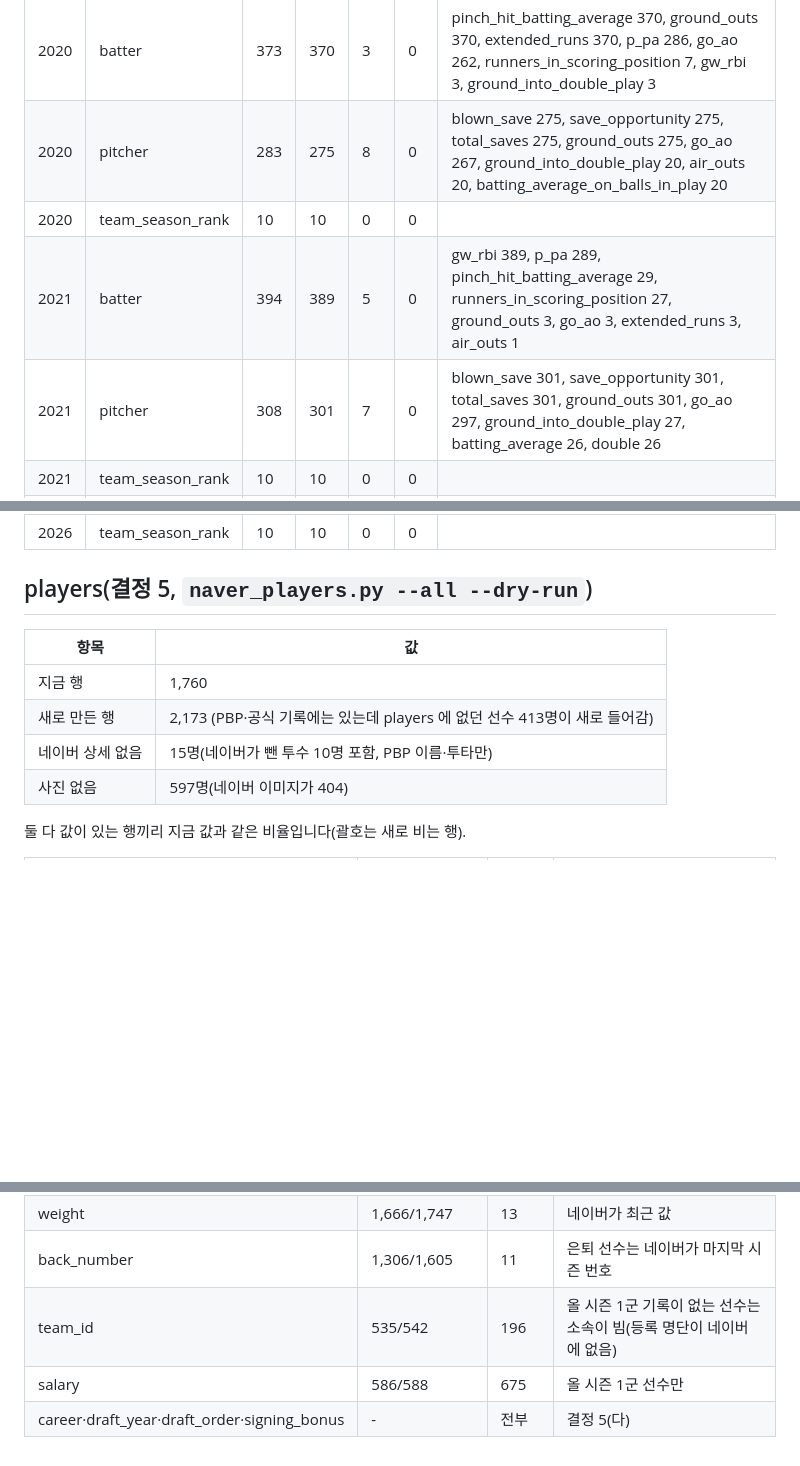
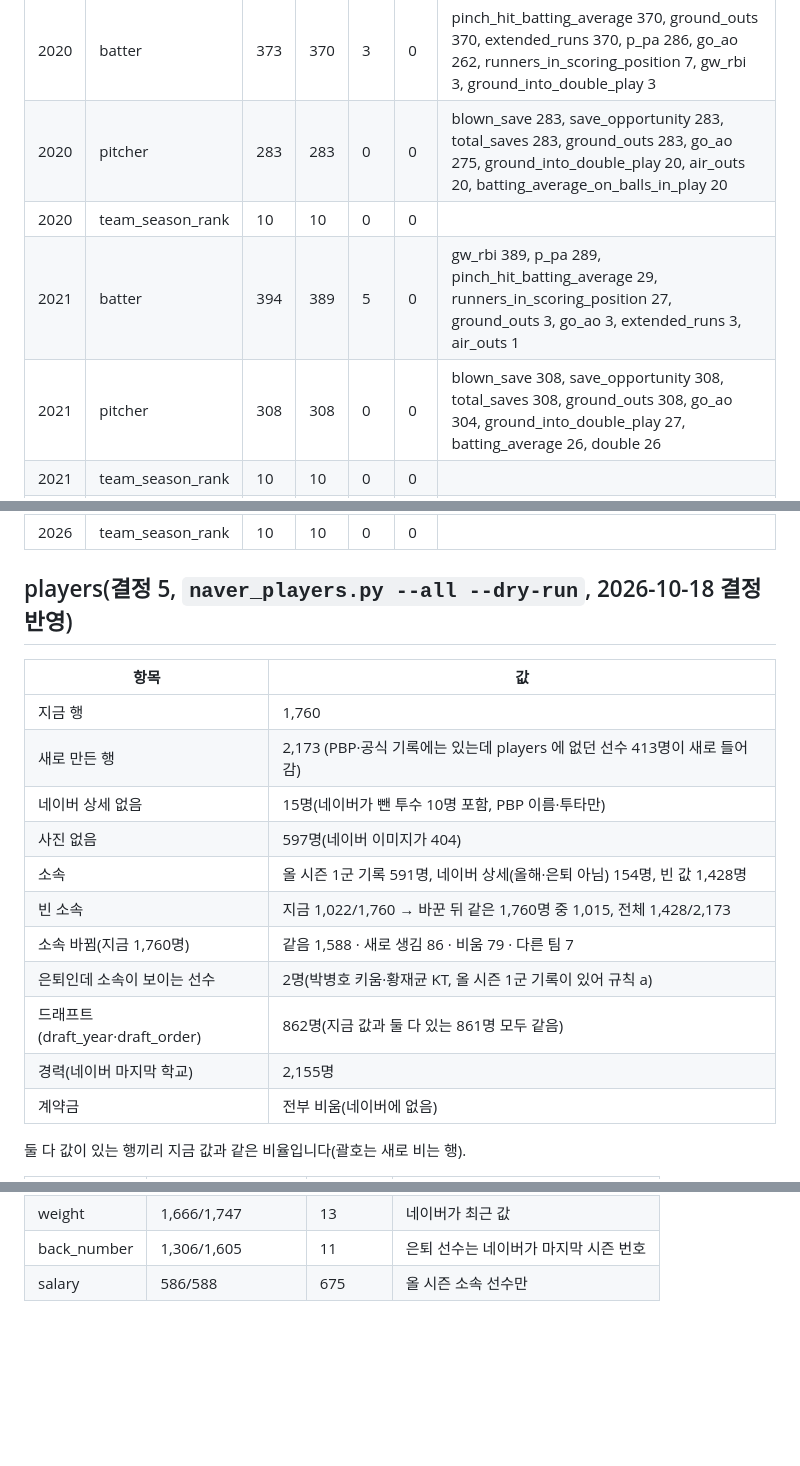
Before and after one commit to Seunggon-Kim/b_project, a Markdown page: docs/naver-migration/dry-run.md, 3 parts joined by grey strips. Rendered like a GitHub page; blank space fills up the shorter version.

```diff
--- a/docs/naver-migration/dry-run.md
+++ b/docs/naver-migration/dry-run.md
@@ -53,9 +53,9 @@
 | 2019 | team_season_rank | 10 | 10 | 0 | 0 |  |
 | 2020 | batter | 373 | 370 | 3 | 0 | pinch_hit_batting_average 370, ground_outs 370, extended_runs 370, p_pa 286, go_ao 262, runners_in_scoring_position 7, gw_rbi 3, ground_into_double_play 3 |
-| 2020 | pitcher | 283 | 275 | 8 | 0 | blown_save 275, save_opportunity 275, total_saves 275, ground_outs 275, go_ao 267, ground_into_double_play 20, air_outs 20, batting_average_on_balls_in_play 20 |
+| 2020 | pitcher | 283 | 283 | 0 | 0 | blown_save 283, save_opportunity 283, total_saves 283, ground_outs 283, go_ao 275, ground_into_double_play 20, air_outs 20, batting_average_on_balls_in_play 20 |
 | 2020 | team_season_rank | 10 | 10 | 0 | 0 |  |
 | 2021 | batter | 394 | 389 | 5 | 0 | gw_rbi 389, p_pa 289, pinch_hit_batting_average 29, runners_in_scoring_position 27, ground_outs 3, go_ao 3, extended_runs 3, air_outs 1 |
-| 2021 | pitcher | 308 | 301 | 7 | 0 | blown_save 301, save_opportunity 301, total_saves 301, ground_outs 301, go_ao 297, ground_into_double_play 27, batting_average 26, double 26 |
+| 2021 | pitcher | 308 | 308 | 0 | 0 | blown_save 308, save_opportunity 308, total_saves 308, ground_outs 308, go_ao 304, ground_into_double_play 27, batting_average 26, double 26 |
 | 2021 | team_season_rank | 10 | 10 | 0 | 0 |  |
 | 2022 | batter | 356 | 355 | 1 | 0 | ground_outs 355, p_pa 278, pinch_hit_batting_average 14, runners_in_scoring_position 12, go_ao 3, gw_rbi 2, air_outs 1, extended_runs 1 |
 | 2022 | pitcher | 281 | 281 | 0 | 0 | blown_save 281, save_opportunity 281, total_saves 281, ground_into_double_play 281, ground_outs 11, double 10, go_ao 10, slugging_percentage 10 |
@@ -73,7 +73,7 @@
 | 2026 | pitcher | 296 | 296 | 0 | 0 | blown_save 296, save_opportunity 296, total_saves 296, ground_into_double_play 296, ground_outs 296, go_ao 290, batting_average 27, double 27 |
 | 2026 | team_season_rank | 10 | 10 | 0 | 0 |  |
 
-## players(결정 5, `naver_players.py --all --dry-run`)
+## players(결정 5, `naver_players.py --all --dry-run`, 2026-10-18 결정 반영)
 
 | 항목 | 값 |
 |---|---|
@@ -81,6 +81,13 @@
 | 새로 만든 행 | 2,173 (PBP·공식 기록에는 있는데 players 에 없던 선수 413명이 새로 들어감) |
 | 네이버 상세 없음 | 15명(네이버가 뺀 투수 10명 포함, PBP 이름·투타만) |
 | 사진 없음 | 597명(네이버 이미지가 404) |
+| 소속 | 올 시즌 1군 기록 591명, 네이버 상세(올해·은퇴 아님) 154명, 빈 값 1,428명 |
+| 빈 소속 | 지금 1,022/1,760 → 바꾼 뒤 같은 1,760명 중 1,015, 전체 1,428/2,173 |
+| 소속 바뀜(지금 1,760명) | 같음 1,588 · 새로 생김 86 · 비움 79 · 다른 팀 7 |
+| 은퇴인데 소속이 보이는 선수 | 2명(박병호 키움·황재균 KT, 올 시즌 1군 기록이 있어 규칙 a) |
+| 드래프트(draft_year·draft_order) | 862명(지금 값과 둘 다 있는 861명 모두 같음) |
+| 경력(네이버 마지막 학교) | 2,155명 |
+| 계약금 | 전부 비움(네이버에 없음) |
 
 둘 다 값이 있는 행끼리 지금 값과 같은 비율입니다(괄호는 새로 비는 행).
 
@@ -93,6 +100,4 @@
 | height | 1,711/1,747 | 13 | 네이버가 최근 값 |
 | weight | 1,666/1,747 | 13 | 네이버가 최근 값 |
 | back_number | 1,306/1,605 | 11 | 은퇴 선수는 네이버가 마지막 시즌 번호 |
-| team_id | 535/542 | 196 | 올 시즌 1군 기록이 없는 선수는 소속이 빔(등록 명단이 네이버에 없음) |
-| salary | 586/588 | 675 | 올 시즌 1군 선수만 |
-| career·draft_year·draft_order·signing_bonus | - | 전부 | 결정 5(다) |
+| salary | 586/588 | 675 | 올 시즌 소속 선수만 |
```
Also changed, not shown: other parts of docs/naver-migration/dry-run.md (+8 -8 lines).
